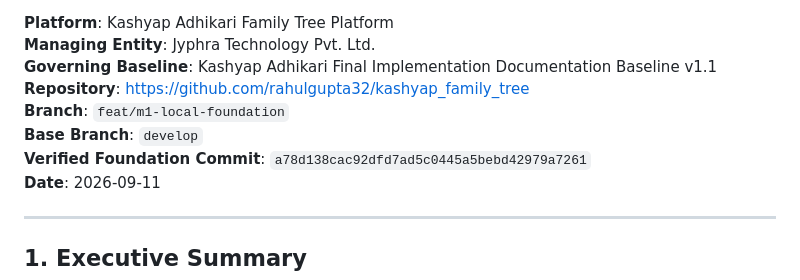
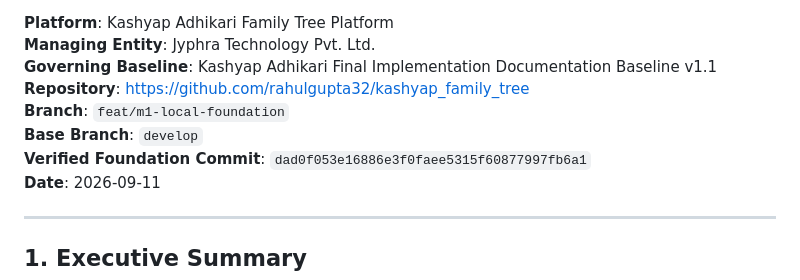
Before and after one commit to rahulgupta32/kashyap_family_tree, a Markdown page: docs/execution/MILESTONE_1_DELIVERY_REPORT.md, the part around the change. Drawn GitHub-style.

Commit message:
docs(m1): update status and delivery report with commit dad0f05

```diff
--- a/docs/execution/MILESTONE_1_DELIVERY_REPORT.md
+++ b/docs/execution/MILESTONE_1_DELIVERY_REPORT.md
@@ -6,7 +6,7 @@
 **Repository**: [https://github.com/rahulgupta32/kashyap_family_tree](https://github.com/rahulgupta32/kashyap_family_tree)
 **Branch**: `feat/m1-local-foundation`
 **Base Branch**: `develop`
-**Verified Foundation Commit**: `a78d138cac92dfd7ad5c0445a5bebd42979a7261`
+**Verified Foundation Commit**: `dad0f053e16886e3f0faee5315f60877997fb6a1`
 **Date**: 2026-09-11
 
 ---
```
Also changed, not shown: docs/execution/STATUS.md (+2 -2 lines).
